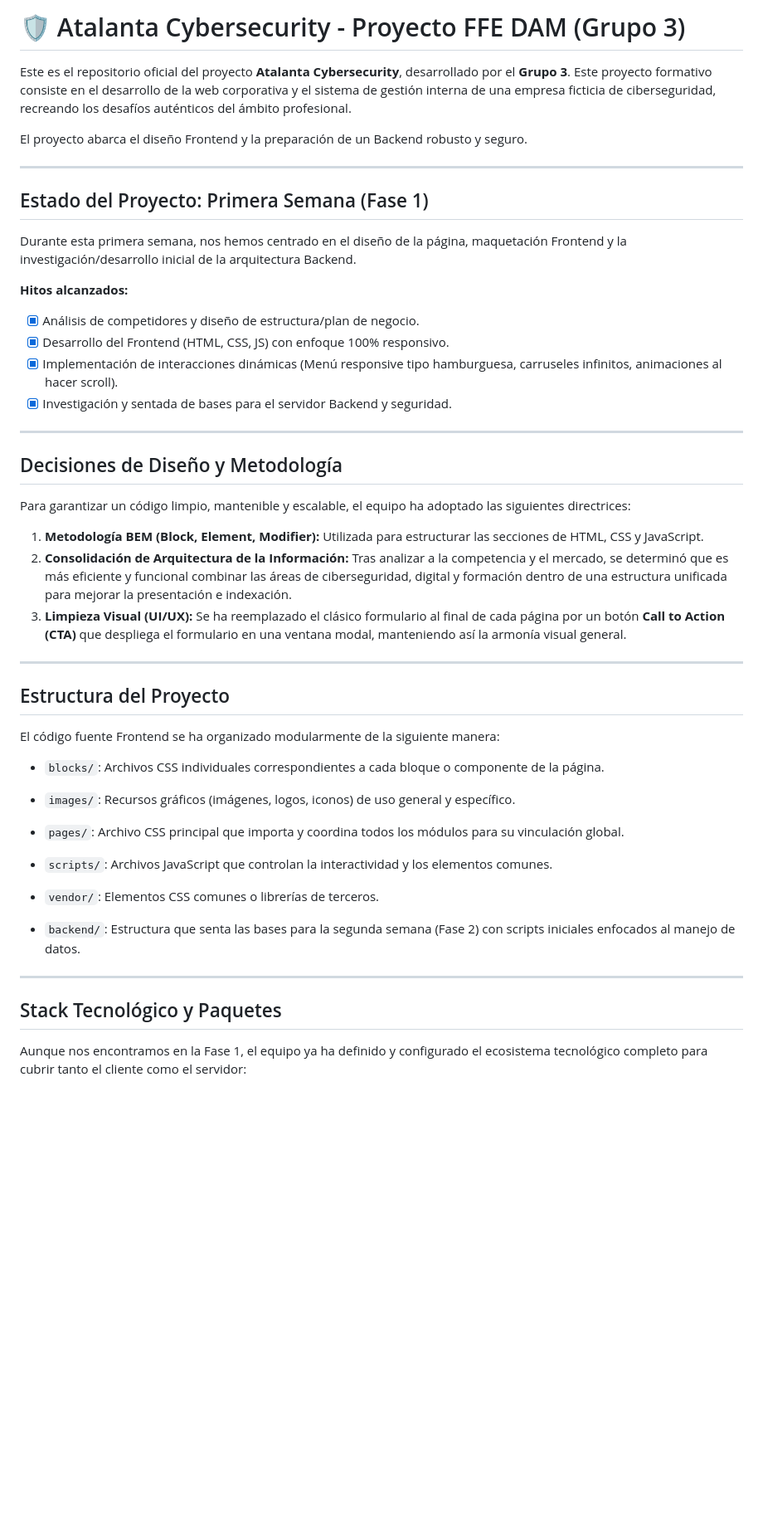
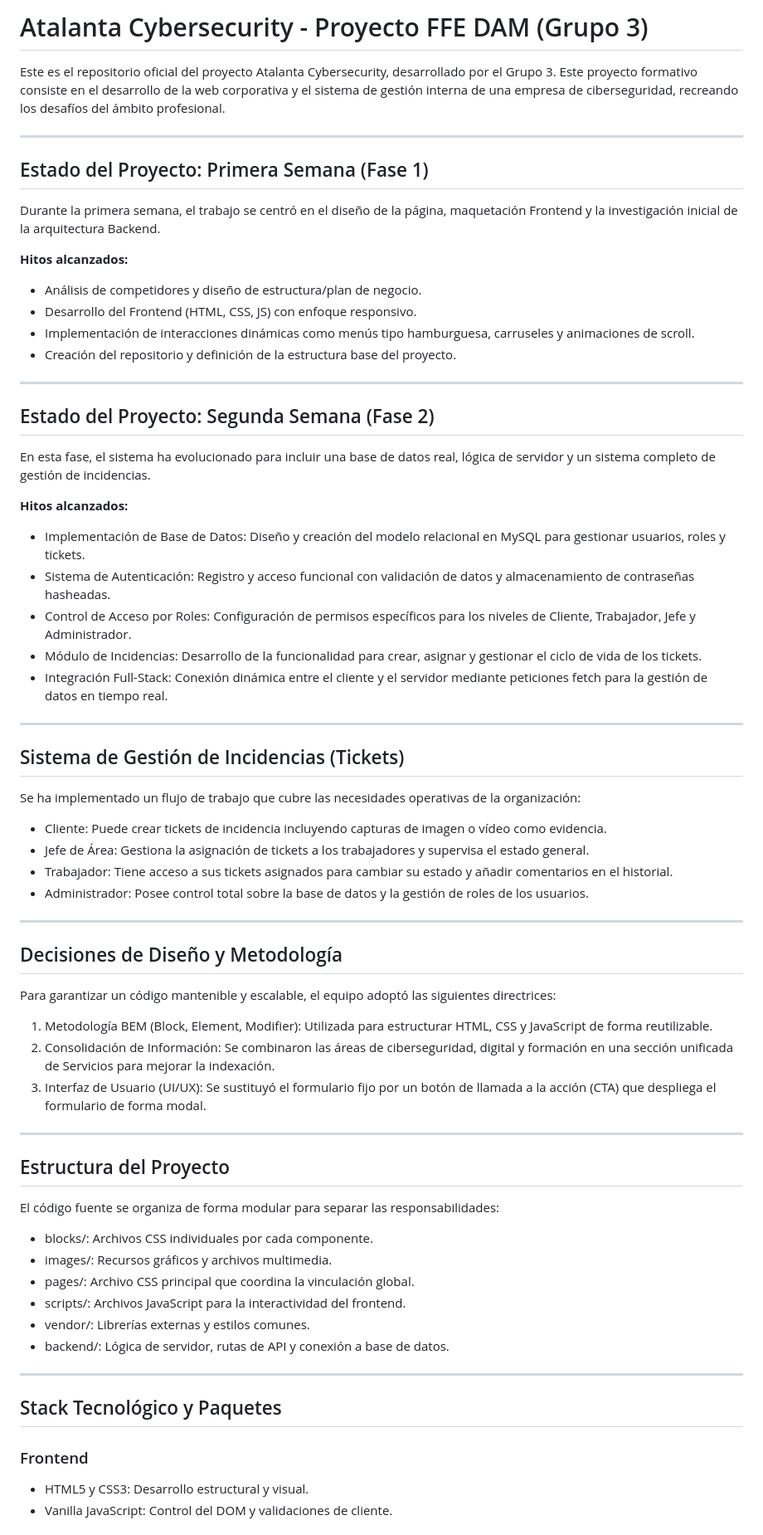
Before and after one commit to Dezius21/Atalanta_Grupo3, a Markdown page: README.md, the part around one of its changes. Shown at 83% size. Rendered like a GitHub page; blank space fills up the shorter version.

Commit message:
Actuaizar el README.md

```diff
--- a/README.md
+++ b/README.md
@@ -1,48 +1,68 @@
-# 🛡️ Atalanta Cybersecurity - Proyecto FFE DAM (Grupo 3)
+# Atalanta Cybersecurity - Proyecto FFE DAM (Grupo 3)
 
-Este es el repositorio oficial del proyecto **Atalanta Cybersecurity**, desarrollado por el **Grupo 3**. Este proyecto formativo consiste en el desarrollo de la web corporativa y el sistema de gestión interna de una empresa ficticia de ciberseguridad, recreando los desafíos auténticos del ámbito profesional.
-
-El proyecto abarca el diseño Frontend y la preparación de un Backend robusto y seguro.
+Este es el repositorio oficial del proyecto Atalanta Cybersecurity, desarrollado por el Grupo 3. Este proyecto formativo consiste en el desarrollo de la web corporativa y el sistema de gestión interna de una empresa de ciberseguridad, recreando los desafíos del ámbito profesional.
 
 ---
 
 ## Estado del Proyecto: Primera Semana (Fase 1)
 
-Durante esta primera semana, nos hemos centrado en el diseño de la página, maquetación Frontend y la investigación/desarrollo inicial de la arquitectura Backend.
+Durante la primera semana, el trabajo se centró en el diseño de la página, maquetación Frontend y la investigación inicial de la arquitectura Backend.
 
 **Hitos alcanzados:**
-- [x] Análisis de competidores y diseño de estructura/plan de negocio.
-- [x] Desarrollo del Frontend (HTML, CSS, JS) con enfoque 100% responsivo.
-- [x] Implementación de interacciones dinámicas (Menú responsive tipo hamburguesa, carruseles infinitos, animaciones al hacer scroll).
-- [x] Investigación y sentada de bases para el servidor Backend y seguridad.
+* Análisis de competidores y diseño de estructura/plan de negocio.
+* Desarrollo del Frontend (HTML, CSS, JS) con enfoque responsivo.
+* Implementación de interacciones dinámicas como menús tipo hamburguesa, carruseles y animaciones de scroll.
+* Creación del repositorio y definición de la estructura base del proyecto.
+
+---
+
+## Estado del Proyecto: Segunda Semana (Fase 2)
+
+En esta fase, el sistema ha evolucionado para incluir una base de datos real, lógica de servidor y un sistema completo de gestión de incidencias.
+
+**Hitos alcanzados:**
+* Implementación de Base de Datos: Diseño y creación del modelo relacional en MySQL para gestionar usuarios, roles y tickets.
+* Sistema de Autenticación: Registro y acceso funcional con validación de datos y almacenamiento de contraseñas hasheadas.
+* Control de Acceso por Roles: Configuración de permisos específicos para los niveles de Cliente, Trabajador, Jefe y Administrador.
+* Módulo de Incidencias: Desarrollo de la funcionalidad para crear, asignar y gestionar el ciclo de vida de los tickets.
+* Integración Full-Stack: Conexión dinámica entre el cliente y el servidor mediante peticiones fetch para la gestión de datos en tiempo real.
+
+---
+
+## Sistema de Gestión de Incidencias (Tickets)
+
+Se ha implementado un flujo de trabajo que cubre las necesidades operativas de la organización:
+* Cliente: Puede crear tickets de incidencia incluyendo capturas de imagen o vídeo como evidencia.
+* Jefe de Área: Gestiona la asignación de tickets a los trabajadores y supervisa el estado general.
+* Trabajador: Tiene acceso a sus tickets asignados para cambiar su estado y añadir comentarios en el historial.
+* Administrador: Posee control total sobre la base de datos y la gestión de roles de los usuarios.
 
 ---
 
 ## Decisiones de Diseño y Metodología
 
-Para garantizar un código limpio, mantenible y escalable, el equipo ha adoptado las siguientes directrices:
-
-1. **Metodología BEM (Block, Element, Modifier):** Utilizada para estructurar las secciones de HTML, CSS y JavaScript.
-2. **Consolidación de Arquitectura de la Información:** Tras analizar a la competencia y el mercado, se determinó que es más eficiente y funcional combinar las áreas de ciberseguridad, digital y formación dentro de una estructura unificada para mejorar la presentación e indexación.
-3. **Limpieza Visual (UI/UX):** Se ha reemplazado el clásico formulario al final de cada página por un botón **Call to Action (CTA)** que despliega el formulario en una ventana modal, manteniendo así la armonía visual general.
+Para garantizar un código mantenible y escalable, el equipo adoptó las siguientes directrices:
+1. Metodología BEM (Block, Element, Modifier): Utilizada para estructurar HTML, CSS y JavaScript de forma reutilizable.
+2. Consolidación de Información: Se combinaron las áreas de ciberseguridad, digital y formación en una sección unificada de Servicios para mejorar la indexación.
+3. Interfaz de Usuario (UI/UX): Se sustituyó el formulario fijo por un botón de llamada a la acción (CTA) que despliega el formulario de forma modal.
 
 ---
 
 ## Estructura del Proyecto
 
-El código fuente Frontend se ha organizado modularmente de la siguiente manera:
-
-* `blocks/`: Archivos CSS individuales correspondientes a cada bloque o componente de la página.
-* `images/`: Recursos gráficos (imágenes, logos, iconos) de uso general y específico.
-* `pages/`: Archivo CSS principal que importa y coordina todos los módulos para su vinculación global.
-* `scripts/`: Archivos JavaScript que controlan la interactividad y los elementos comunes.
-* `vendor/`: Elementos CSS comunes o librerías de terceros.
-
-* `backend/`: Estructura que senta las bases para la segunda semana (Fase 2) con scripts iniciales enfocados al manejo de datos.
+El código fuente se organiza de forma modular para separar las responsabilidades:
+* blocks/: Archivos CSS individuales por cada componente.
+* images/: Recursos gráficos y archivos multimedia.
+* pages/: Archivo CSS principal que coordina la vinculación global.
+* scripts/: Archivos JavaScript para la interactividad del frontend.
+* vendor/: Librerías externas y estilos comunes.
+* backend/: Lógica de servidor, rutas de API y conexión a base de datos.
 
 ---
 
 ## Stack Tecnológico y Paquetes
 
-Aunque nos encontramos en la Fase 1, el equipo ya ha definido y configurado el ecosistema tecnológico completo para cubrir tanto el cliente como el servidor:
+### Frontend
+* HTML5 y CSS3: Desarrollo estructural y visual.
+* Vanilla JavaScript: Control del DOM y validaciones de cliente.
 
```
Also changed, not shown: other parts of README.md (+25 -14 lines).
